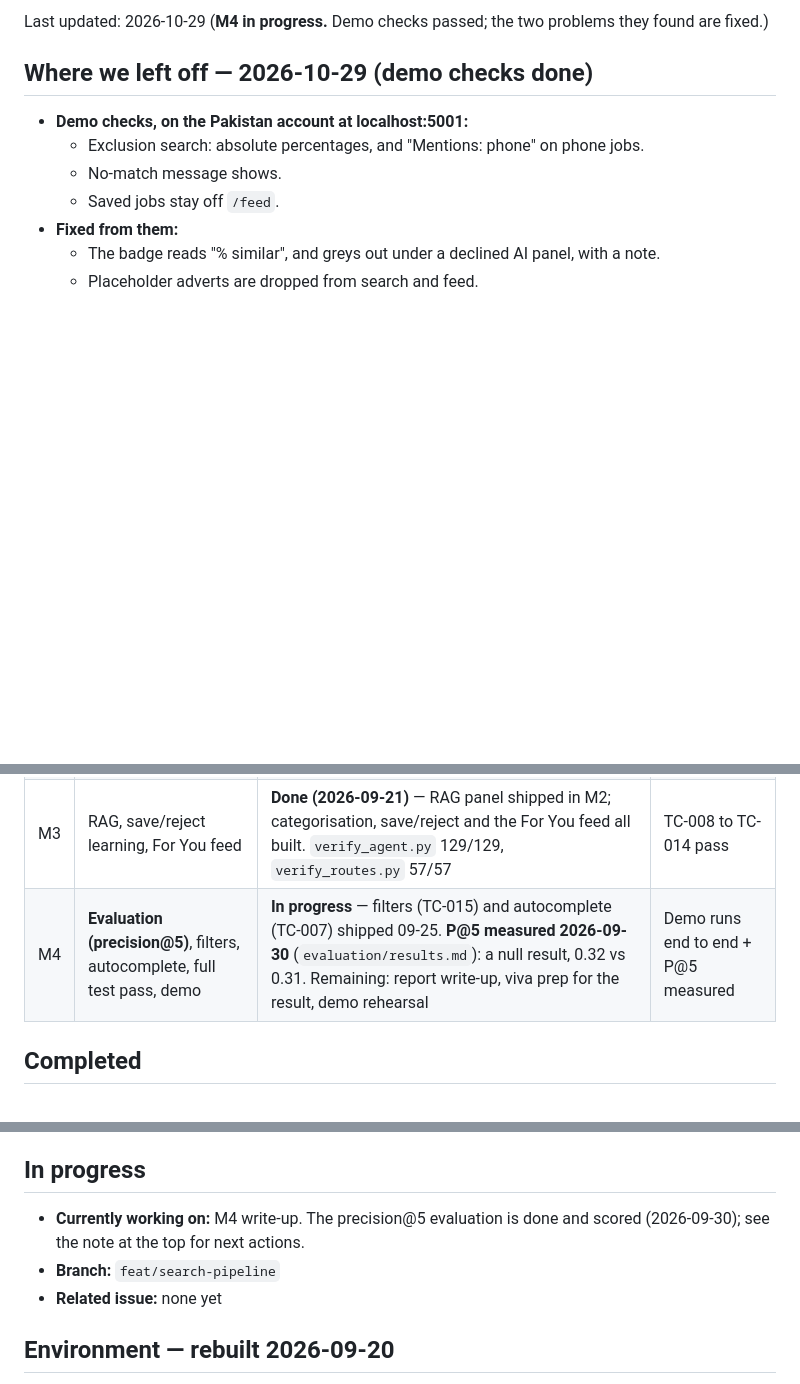
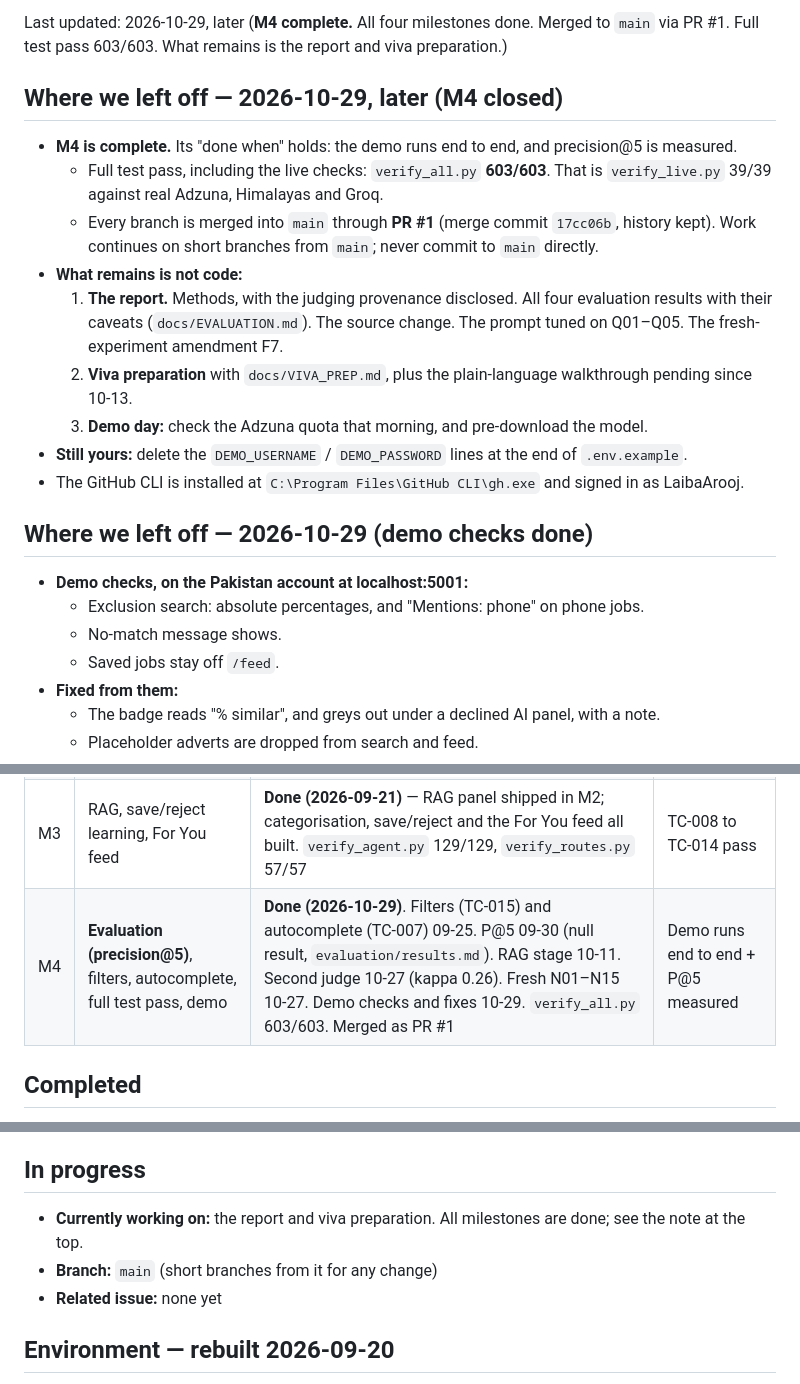
Before and after one commit to LaibaArooj/RAG-Job-search-agent, a Markdown page: docs/PROJECT_STATUS.md, 3 parts joined by grey strips. Drawn GitHub-style; blank space fills up the shorter version.

Commit message:
docs: close M4
Full test pass 603/603 including verify_live.py; every branch merged into
main through PR #1. What remains is the report and viva preparation.

Co-Authored-By: Claude Opus 5.5 <noreply@anthropic.com>

```diff
--- a/docs/PROJECT_STATUS.md
+++ b/docs/PROJECT_STATUS.md
@@ -1,5 +1,25 @@
-Last updated: 2026-10-29 (**M4 in progress.** Demo checks passed; the two problems they
-found are fixed.)
+Last updated: 2026-10-29, later (**M4 complete.** All four milestones done. Merged to `main`
+via PR #1. Full test pass 603/603. What remains is the report and viva preparation.)
+
+## Where we left off — 2026-10-29, later (M4 closed)
+
+- **M4 is complete.** Its "done when" holds: the demo runs end to end, and precision@5 is
+  measured.
+  - Full test pass, including the live checks: `verify_all.py` **603/603**. That is
+    `verify_live.py` 39/39 against real Adzuna, Himalayas and Groq.
+  - Every branch is merged into `main` through **PR #1** (merge commit `17cc06b`, history
+    kept). Work continues on short branches from `main`; never commit to `main` directly.
+- **What remains is not code:**
+  1. **The report.** Methods, with the judging provenance disclosed. All four evaluation
+     results with their caveats (`docs/EVALUATION.md`). The source change. The prompt
+     tuned on Q01–Q05. The fresh-experiment amendment F7.
+  2. **Viva preparation** with `docs/VIVA_PREP.md`, plus the plain-language walkthrough
+     pending since 10-13.
+  3. **Demo day:** check the Adzuna quota that morning, and pre-download the model.
+- **Still yours:** delete the `DEMO_USERNAME` / `DEMO_PASSWORD` lines at the end of
+  `.env.example`.
+- The GitHub CLI is installed at `C:\Program Files\GitHub CLI\gh.exe` and signed in as
+  LaibaArooj.
 
 ## Where we left off — 2026-10-29 (demo checks done)
 
@@ -362,7 +382,7 @@ back on the table.
 | M1 | Auth, profile, database | **Done (2026-09-19)** — TC-001 to TC-005 pass, `verify_auth.py` 31/31 | TC-001 to TC-005 pass |
 | M2 | Search pipeline: LLM intent, query expansion, dedupe, semantic ranking | **Done (2026-09-20)** — intent parsing, `JobSearchAgent` and the route move all built and verified. 221/221 across the four verify scripts, plus a live end-to-end run against the running server | TC-006, TC-016 to TC-022 pass |
 | M3 | RAG, save/reject learning, For You feed | **Done (2026-09-21)** — RAG panel shipped in M2; categorisation, save/reject and the For You feed all built. `verify_agent.py` 129/129, `verify_routes.py` 57/57 | TC-008 to TC-014 pass |
-| M4 | **Evaluation (precision@5)**, filters, autocomplete, full test pass, demo | **In progress** — filters (TC-015) and autocomplete (TC-007) shipped 09-25. **P@5 measured 2026-09-30** (`evaluation/results.md`): a null result, 0.32 vs 0.31. Remaining: report write-up, viva prep for the result, demo rehearsal | Demo runs end to end + P@5 measured |
+| M4 | **Evaluation (precision@5)**, filters, autocomplete, full test pass, demo | **Done (2026-10-29)**. Filters (TC-015) and autocomplete (TC-007) 09-25. P@5 09-30 (null result, `evaluation/results.md`). RAG stage 10-11. Second judge 10-27 (kappa 0.26). Fresh N01–N15 10-27. Demo checks and fixes 10-29. `verify_all.py` 603/603. Merged as PR #1 | Demo runs end to end + P@5 measured |
 
 ## Completed
 
@@ -378,9 +398,9 @@ back on the table.
 
 ## In progress
 
-- **Currently working on:** M4 write-up. The precision@5 evaluation is done and scored
-  (2026-09-30); see the note at the top for next actions.
-- **Branch:** `feat/search-pipeline`
+- **Currently working on:** the report and viva preparation. All milestones are done; see
+  the note at the top.
+- **Branch:** `main` (short branches from it for any change)
 - **Related issue:** none yet
 
 ## Environment — rebuilt 2026-09-20
```
Also changed, not shown: CLAUDE.md (+4 -4 lines), docs/CHANGELOG.md (+3 -0 lines).
